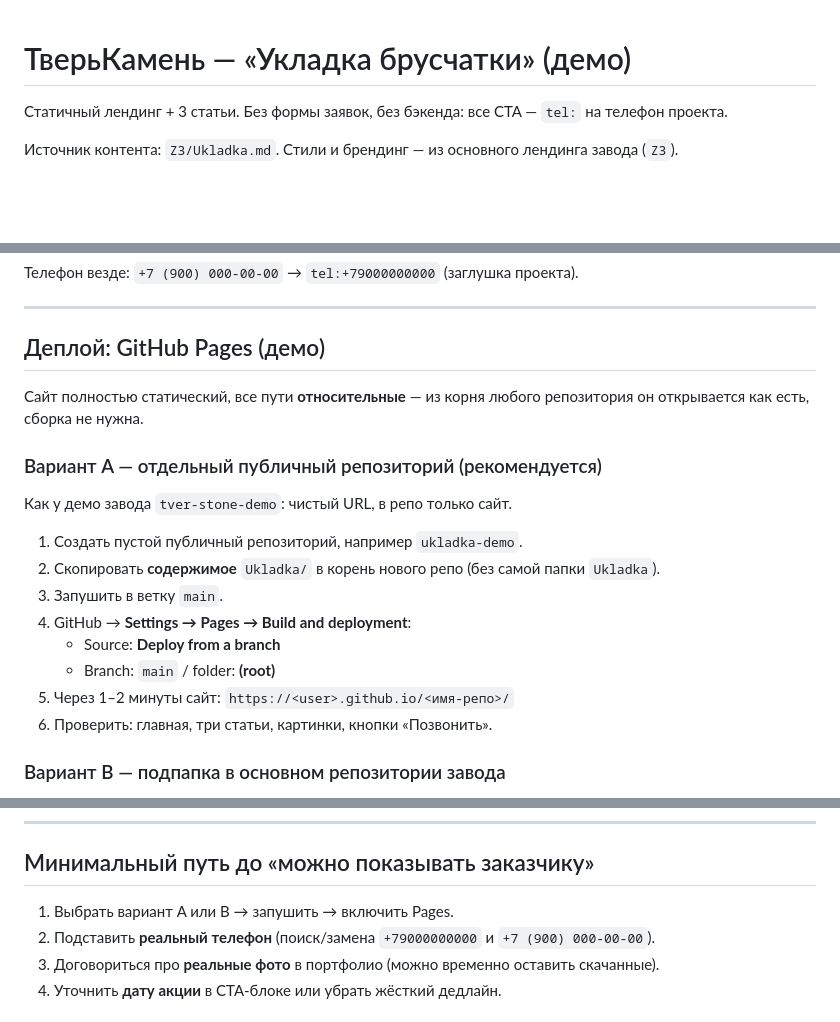
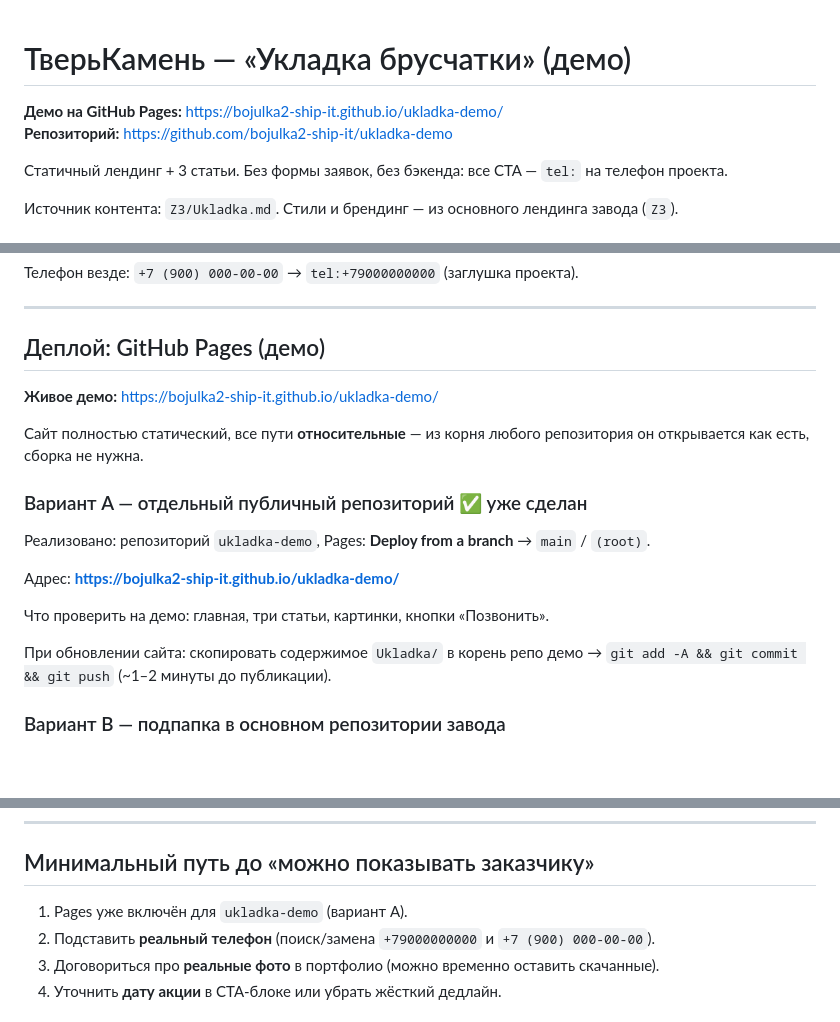
Before and after one commit to bojulka2-ship-it/ukladka-demo, a Markdown page: README.md, 3 parts joined by grey strips. Drawn GitHub-style; blank space fills up the shorter version.

Commit message:
README: ссылка на живое демо GitHub Pages

```diff
--- a/README.md
+++ b/README.md
@@ -1,4 +1,7 @@
 # ТверьКамень — «Укладка брусчатки» (демо)
+
+**Демо на GitHub Pages:** https://bojulka2-ship-it.github.io/ukladka-demo/
+**Репозиторий:** https://github.com/bojulka2-ship-it/ukladka-demo
 
 Статичный лендинг + 3 статьи. Без формы заявок, без бэкенда: все CTA — `tel:` на телефон проекта.
 
@@ -24,20 +27,19 @@ Ukladka/
 
 ## Деплой: GitHub Pages (демо)
 
+**Живое демо:** https://bojulka2-ship-it.github.io/ukladka-demo/
+
 Сайт полностью статический, все пути **относительные** — из корня любого репозитория он открывается как есть, сборка не нужна.
 
-### Вариант A — отдельный публичный репозиторий (рекомендуется)
+### Вариант A — отдельный публичный репозиторий ✅ уже сделан
 
-Как у демо завода `tver-stone-demo`: чистый URL, в репо только сайт.
+Реализовано: репозиторий `ukladka-demo`, Pages: **Deploy from a branch** → `main` / `(root)`.
 
-1. Создать пустой публичный репозиторий, например `ukladka-demo`.
-2. Скопировать **содержимое** `Ukladka/` в корень нового репо (без самой папки `Ukladka`).
-3. Запушить в ветку `main`.
-4. GitHub → **Settings → Pages → Build and deployment**:
-   - Source: **Deploy from a branch**
-   - Branch: `main` / folder: **(root)**
-5. Через 1–2 минуты сайт: `https://<user>.github.io/<имя-репо>/`
-6. Проверить: главная, три статьи, картинки, кнопки «Позвонить».
+Адрес: **https://bojulka2-ship-it.github.io/ukladka-demo/**
+
+Что проверить на демо: главная, три статьи, картинки, кнопки «Позвонить».
+
+При обновлении сайта: скопировать содержимое `Ukladka/` в корень репо демо → `git add -A && git commit && git push` (~1–2 минуты до публикации).
 
 ### Вариант B — подпапка в основном репозитории завода
 
@@ -111,7 +113,7 @@ Ukladka/
 
 ## Минимальный путь до «можно показывать заказчику»
 
-1. Выбрать вариант A или B → запушить → включить Pages.
+1. Pages уже включён для `ukladka-demo` (вариант A).
 2. Подставить **реальный телефон** (поиск/замена `+79000000000` и `+7 (900) 000-00-00`).
 3. Договориться про **реальные фото** в портфолио (можно временно оставить скачанные).
 4. Уточнить **дату акции** в CTA-блоке или убрать жёсткий дедлайн.
```
